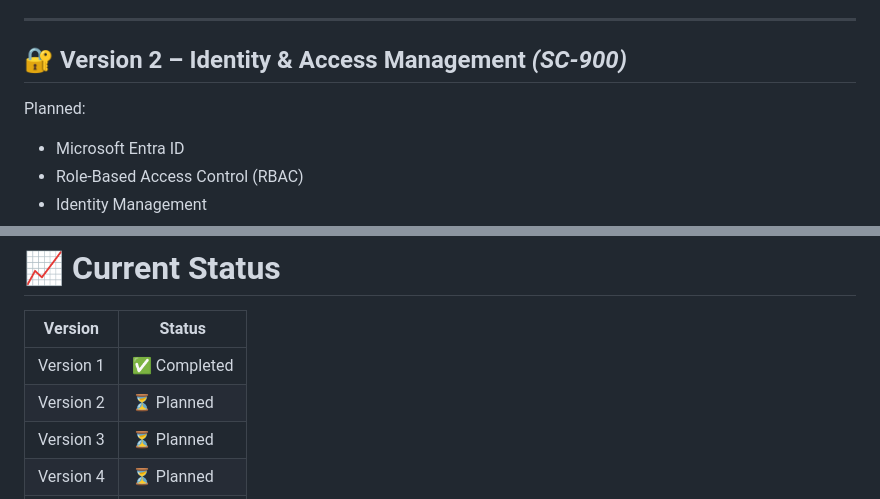
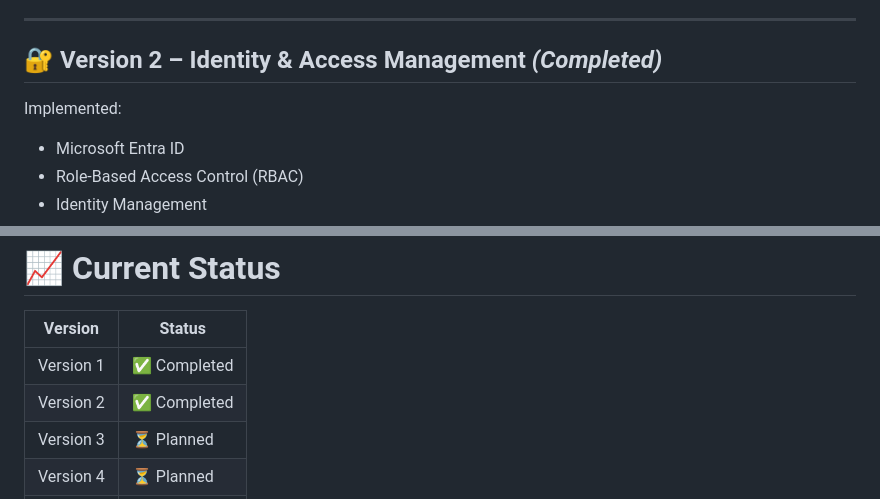
Before and after one commit to Faizankhan-cyber/azure-enterprise-infrastructure, a Markdown page: README.md, 2 parts joined by grey strips. Drawn GitHub-style.

```diff
--- a/README.md
+++ b/README.md
@@ -32,9 +32,9 @@ Implemented:
 
 ---
 
-## 🔐 Version 2 – Identity & Access Management *(SC-900)*
+## 🔐 Version 2 – Identity & Access Management *(Completed)*
 
-Planned:
+Implemented:
 
 - Microsoft Entra ID
 - Role-Based Access Control (RBAC)
@@ -215,7 +215,7 @@ docs/architecture/
 | Version | Status |
 |---------|--------|
 | Version 1 | ✅ Completed |
-| Version 2 | ⏳ Planned |
+| Version 2 | ✅ Completed |
 | Version 3 | ⏳ Planned |
 | Version 4 | ⏳ Planned |
 | Version 5 | ⏳ Planned |
```
